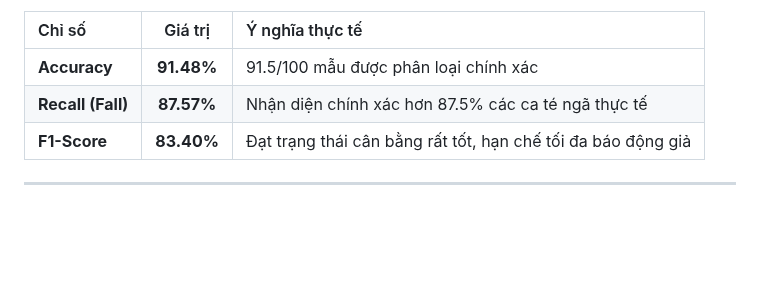
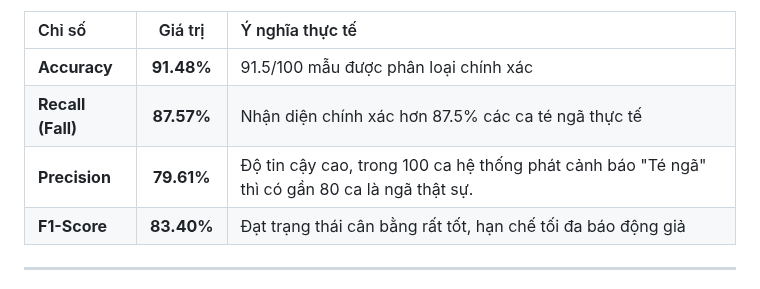
Before and after one commit to ChucNamNo/Fall-Detection, a Markdown page: README.md, the part around the change. GitHub-like rendering; blank space fills up the shorter version.

```diff
--- a/README.md
+++ b/README.md
@@ -142,6 +142,7 @@ Sau khi tối ưu hóa ngưỡng quyết định bằng Youden Index trên tập
 | :--- | :---: | :--- |
 | **Accuracy** | **91.48%** | 91.5/100 mẫu được phân loại chính xác |
 | **Recall (Fall)** | **87.57%** | Nhận diện chính xác hơn 87.5% các ca té ngã thực tế |
+| **Precision** | **79.61%** | Độ tin cậy cao, trong 100 ca hệ thống phát cảnh báo "Té ngã" thì có gần 80 ca là ngã thật sự. |
 | **F1-Score** | **83.40%** | Đạt trạng thái cân bằng rất tốt, hạn chế tối đa báo động giả |
 
 ---
```
